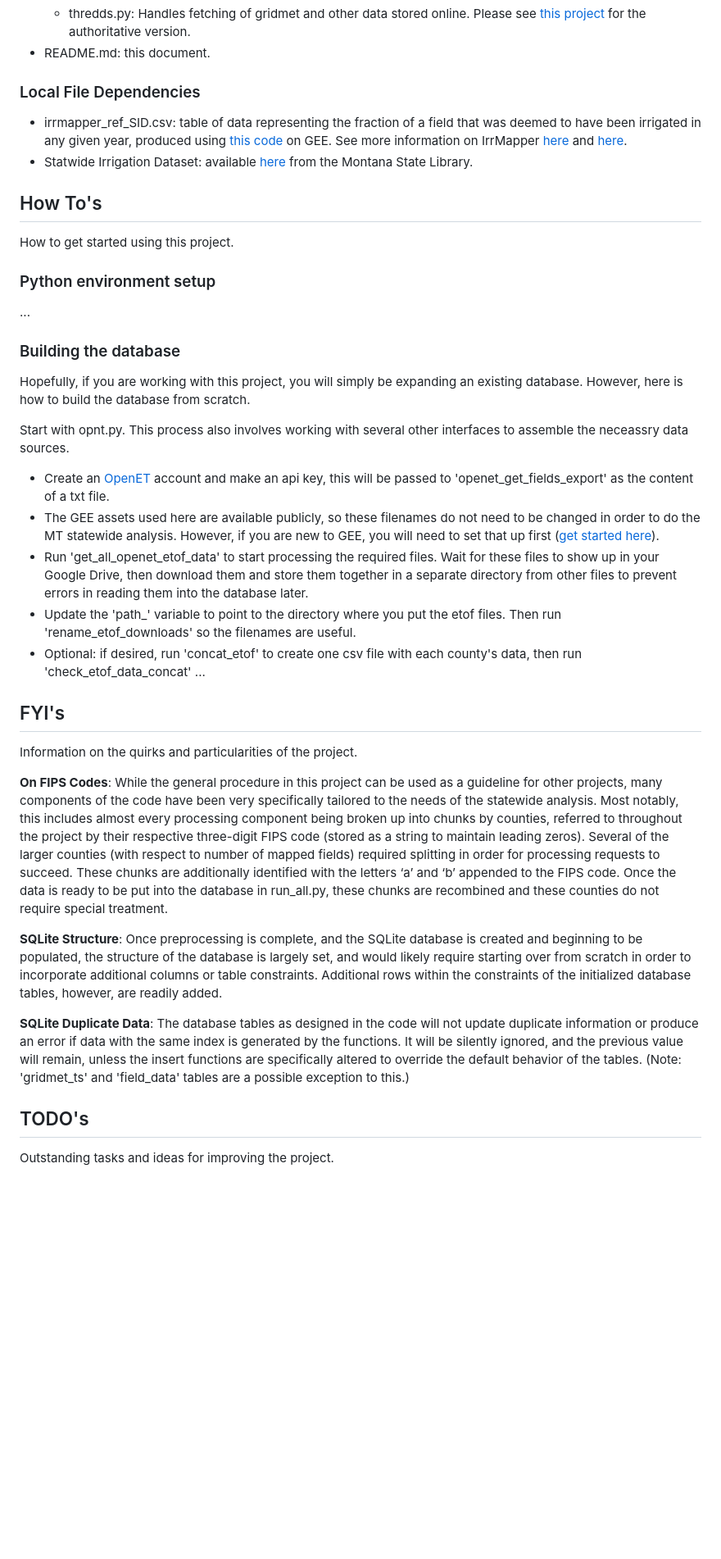
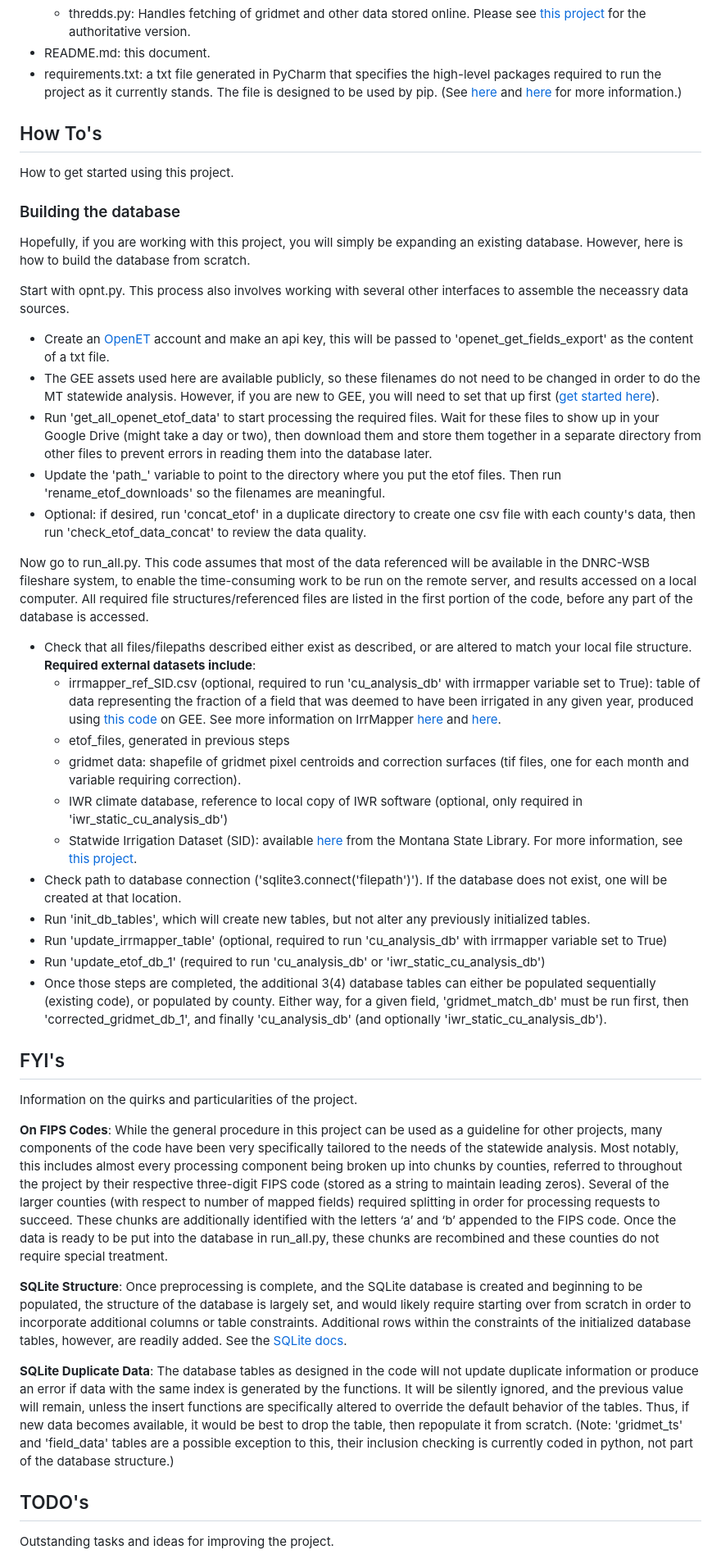
Before and after one commit to MTDNRC-WRD/openet, a Markdown page: README.md, the part around one of its changes. Shown at 82% size. GitHub-like rendering; blank space fills up the shorter version.

```diff
--- a/README.md
+++ b/README.md
@@ -20,15 +19,10 @@ Highlighting the organization and function of the most important/relevant files
   - elevation.py: very simple GEE function to get elevation from coordinates.
   - thredds.py: Handles fetching of gridmet and other data stored online. Please see [this project](https://github.com/MTDNRC-WRD/chmdata/tree/main) for the authoritative version.
 - README.md: this document.
-### Local File Dependencies
-- irrmapper_ref_SID.csv: table of data representing the fraction of a field that was deemed to have been irrigated in any given year, produced using [this code](https://code.earthengine.google.com/562fb670c36c9fdbbef965feeb235780) on GEE. See more information on IrrMapper [here](https://www.mdpi.com/2072-4292/12/14/2328) and [here](https://github.com/dgketchum/EEMapper).
-- Statwide Irrigation Dataset: available [here](https://mslservices.mt.gov/Geographic_Information/Data/DataList/datalist_Details.aspx?did=%7Bf33bc611-8d4e-4d92-ae99-49762dec888b%7D) from the Montana State Library.
+- requirements.txt: a txt file generated in PyCharm that specifies the high-level packages required to run the project as it currently stands. The file is designed to be used by pip. (See [here](https://www.jetbrains.com/help/pycharm/managing-dependencies.html) and [here](https://pip.pypa.io/en/stable/user_guide/) for more information.)
 
 ## How To's
 How to get started using this project.
-
-### Python environment setup
-...
 
 ### Building the database
 Hopefully, if you are working with this project, you will simply be expanding an existing database. However, here is how to build the database from scratch.
@@ -36,18 +30,31 @@ Hopefully, if you are working with this project, you will simply be expanding an
 Start with opnt.py. This process also involves working with several other interfaces to assemble the neceassry data sources.
 - Create an [OpenET](https://etdata.org/) account and make an api key, this will be passed to 'openet_get_fields_export' as the content of a txt file.
 - The GEE assets used here are available publicly, so these filenames do not need to be changed in order to do the MT statewide analysis. However, if you are new to GEE, you will need to set that up first ([get started here](https://developers.google.com/earth-engine/tutorials/community/intro-to-python-api)).
-- Run 'get_all_openet_etof_data' to start processing the required files. Wait for these files to show up in your Google Drive, then download them and store them together in a separate directory from other files to prevent errors in reading them into the database later.
-- Update the 'path_' variable to point to the directory where you put the etof files. Then run 'rename_etof_downloads' so the filenames are useful.
-- Optional: if desired, run 'concat_etof' to create one csv file with each county's data, then run 'check_etof_data_concat' ...
+- Run 'get_all_openet_etof_data' to start processing the required files. Wait for these files to show up in your Google Drive (might take a day or two), then download them and store them together in a separate directory from other files to prevent errors in reading them into the database later.
+- Update the 'path_' variable to point to the directory where you put the etof files. Then run 'rename_etof_downloads' so the filenames are meaningful.
+- Optional: if desired, run 'concat_etof' in a duplicate directory to create one csv file with each county's data, then run 'check_etof_data_concat' to review the data quality.
+
+Now go to run_all.py. This code assumes that most of the data referenced will be available in the DNRC-WSB fileshare system, to enable the time-consuming work to be run on the remote server, and results accessed on a local computer. All required file structures/referenced files are listed in the first portion of the code, before any part of the database is accessed.
+- Check that all files/filepaths described either exist as described, or are altered to match your local file structure. **Required external datasets include**:
+  - irrmapper_ref_SID.csv (optional, required to run 'cu_analysis_db' with irrmapper variable set to True): table of data representing the fraction of a field that was deemed to have been irrigated in any given year, produced using [this code](https://code.earthengine.google.com/562fb670c36c9fdbbef965feeb235780) on GEE. See more information on IrrMapper [here](https://www.mdpi.com/2072-4292/12/14/2328) and [here](https://github.com/dgketchum/EEMapper).
+  - etof_files, generated in previous steps
+  - gridmet data: shapefile of gridmet pixel centroids and correction surfaces (tif files, one for each month and variable requiring correction).
+  - IWR climate database, reference to local copy of IWR software (optional, only required in 'iwr_static_cu_analysis_db')
+  - Statwide Irrigation Dataset (SID): available [here](https://mslservices.mt.gov/Geographic_Information/Data/DataList/datalist_Details.aspx?did=%7Bf33bc611-8d4e-4d92-ae99-49762dec888b%7D) from the Montana State Library. For more information, see [this project](https://github.com/MTDNRC-WRD/irrigation-dataset).
+- Check path to database connection ('sqlite3.connect('filepath')'). If the database does not exist, one will be created at that location.
+- Run 'init_db_tables', which will create new tables, but not alter any previously initialized tables.
+- Run 'update_irrmapper_table' (optional, required to run 'cu_analysis_db' with irrmapper variable set to True)
+- Run 'update_etof_db_1' (required to run 'cu_analysis_db' or 'iwr_static_cu_analysis_db')
+- Once those steps are completed, the additional 3(4) database tables can either be populated sequentially (existing code), or populated by county. Either way, for a given field, 'gridmet_match_db' must be run first, then 'corrected_gridmet_db_1', and finally 'cu_analysis_db' (and optionally 'iwr_static_cu_analysis_db').
 
 ## FYI's
 Information on the quirks and particularities of the project.
 
 **On FIPS Codes**: While the general procedure in this project can be used as a guideline for other projects, many components of the code have been very specifically tailored to the needs of the statewide analysis. Most notably, this includes almost every processing component being broken up into chunks by counties, referred to throughout the project by their respective three-digit FIPS code (stored as a string to maintain leading zeros). Several of the larger counties (with respect to number of mapped fields) required splitting in order for processing requests to succeed. These chunks are additionally identified with the letters ‘a’ and ‘b’ appended to the FIPS code. Once the data is ready to be put into the database in run_all.py, these chunks are recombined and these counties do not require special treatment.
 
-**SQLite Structure**: Once preprocessing is complete, and the SQLite database is created and beginning to be populated, the structure of the database is largely set, and would likely require starting over from scratch in order to incorporate additional columns or table constraints. Additional rows within the constraints of the initialized database tables, however, are readily added.
+**SQLite Structure**: Once preprocessing is complete, and the SQLite database is created and beginning to be populated, the structure of the database is largely set, and would likely require starting over from scratch in order to incorporate additional columns or table constraints. Additional rows within the constraints of the initialized database tables, however, are readily added. See the [SQLite docs](https://www.sqlite.org/lang_createtable.html).
 
-**SQLite Duplicate Data**: The database tables as designed in the code will not update duplicate information or produce an error if data with the same index is generated by the functions. It will be silently ignored, and the previous value will remain, unless the insert functions are specifically altered to override the default behavior of the tables. (Note: 'gridmet_ts' and 'field_data' tables are a possible exception to this.)
+**SQLite Duplicate Data**: The database tables as designed in the code will not update duplicate information or produce an error if data with the same index is generated by the functions. It will be silently ignored, and the previous value will remain, unless the insert functions are specifically altered to override the default behavior of the tables. Thus, if new data becomes available, it would be best to drop the table, then repopulate it from scratch. (Note: 'gridmet_ts' and 'field_data' tables are a possible exception to this, their inclusion checking is currently coded in python, not part of the database structure.)
 
 ## TODO's
 Outstanding tasks and ideas for improving the project.
```
Also changed, not shown: other parts of README.md (+0 -1 lines).
